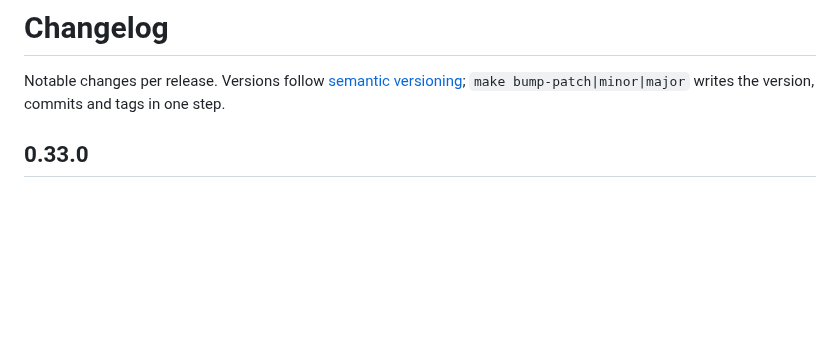
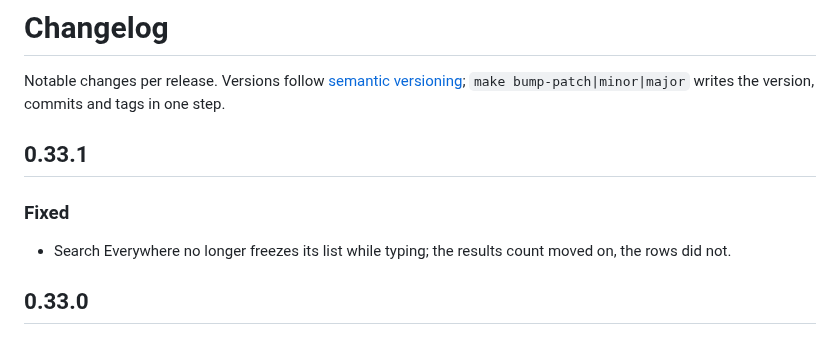
Before and after one commit to bozkurtemre/flux, a Markdown page: CHANGELOG.md, the part around the change. Drawn GitHub-style; blank space fills up the shorter version.

Commit message:
docs: changelog for 0.33.1
Co-Authored-By: Claude Fable 5.1 <noreply@anthropic.com>

```diff
--- a/CHANGELOG.md
+++ b/CHANGELOG.md
@@ -2,6 +2,13 @@
 
 Notable changes per release. Versions follow [semantic versioning](https://semver.org);
 `make bump-patch|minor|major` writes the version, commits and tags in one step.
+
+## 0.33.1
+
+### Fixed
+
+- Search Everywhere no longer freezes its list while typing; the results count moved on, the
+  rows did not.
 
 ## 0.33.0
 
```
